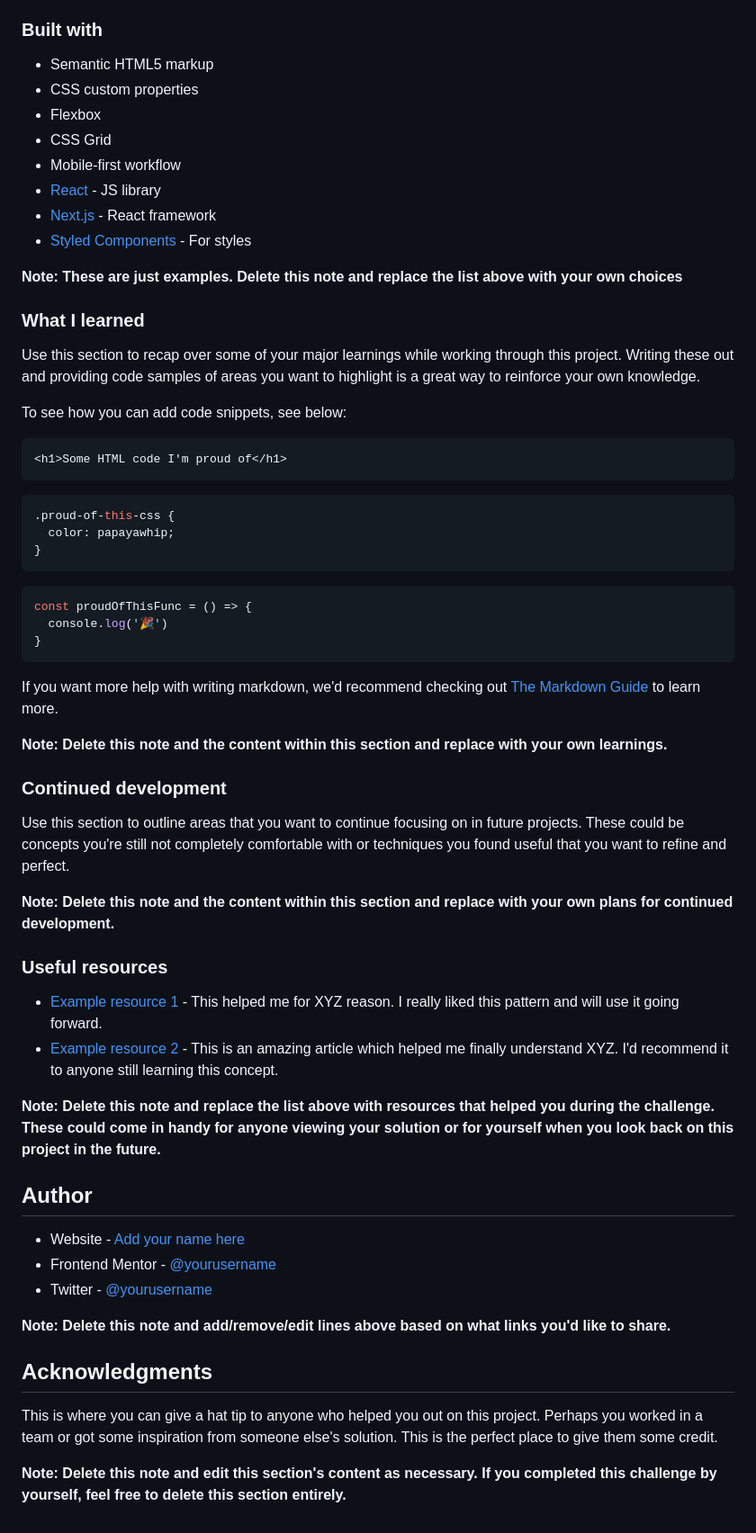
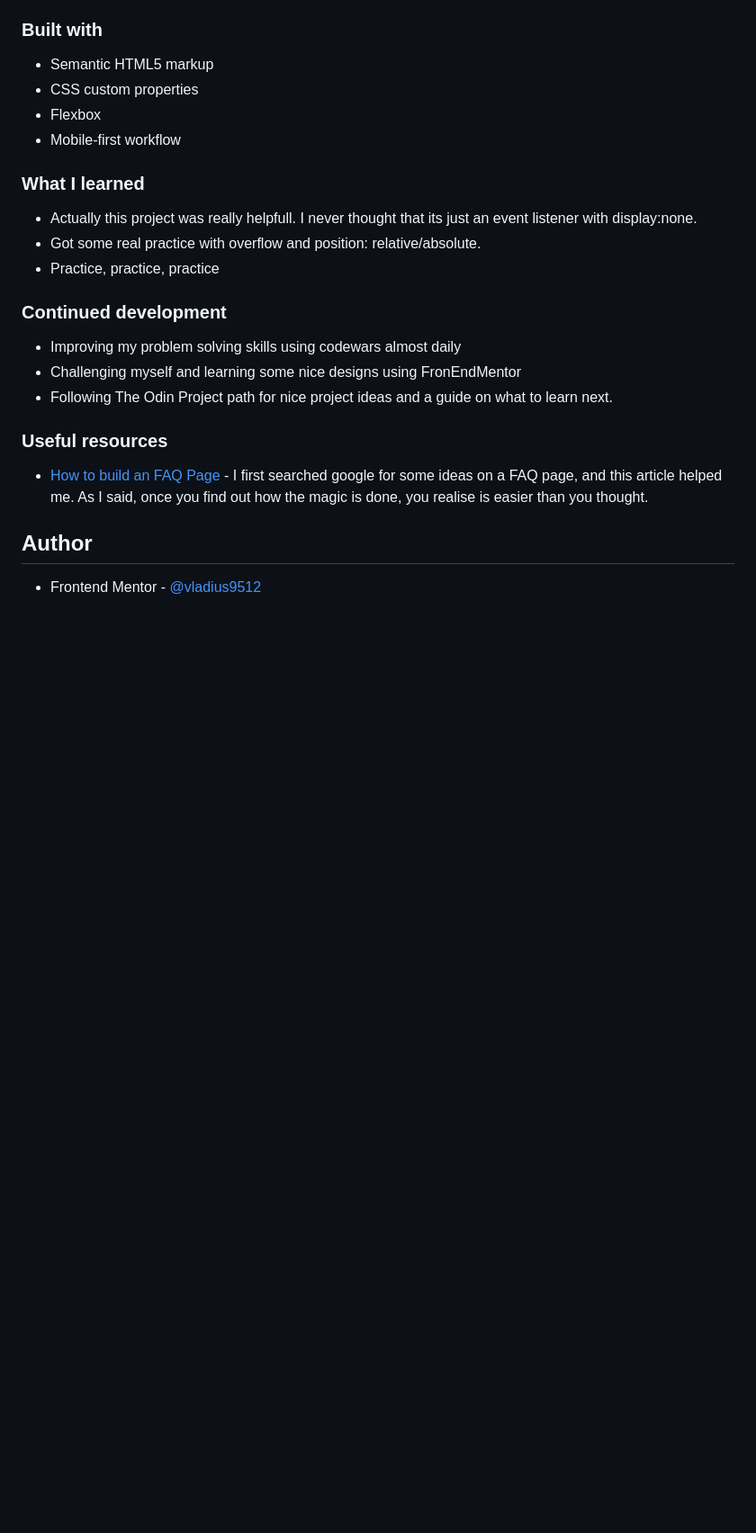
Before and after one commit to vladius9512/FrontEndMentor-Challenges, a Markdown page: faq-accordion-card-main/README.md, the part around the change printed below. Shown: that part at 90% size. GitHub-like rendering; blank space fills up the shorter version.

````diff
--- a/faq-accordion-card-main/README.md
+++ b/faq-accordion-card-main/README.md
@@ -50,63 +47,26 @@ Then crop/optimize/edit your image however you like, add it to your project, and
 ### Built with
 
-- Semantic HTML5 markup
-- CSS custom properties
-- Flexbox
-- CSS Grid
-- Mobile-first workflow
-- [React](https://reactjs.org/) - JS library
-- [Next.js](https://nextjs.org/) - React framework
-- [Styled Components](https://styled-components.com/) - For styles
-
-**Note: These are just examples. Delete this note and replace the list above with your own choices**
+-   Semantic HTML5 markup
+-   CSS custom properties
+-   Flexbox
+-   Mobile-first workflow
 
 ### What I learned
 
-Use this section to recap over some of your major learnings while working through this project. Writing these out and providing code samples of areas you want to highlight is a great way to reinforce your own knowledge.
-
-To see how you can add code snippets, see below:
-
-```html
-<h1>Some HTML code I'm proud of</h1>
-```
-```css
-.proud-of-this-css {
-  color: papayawhip;
-}
-```
-```js
-const proudOfThisFunc = () => {
-  console.log('🎉')
-}
-```
-
-If you want more help with writing markdown, we'd recommend checking out [The Markdown Guide](https://www.markdownguide.org/) to learn more.
-
-**Note: Delete this note and the content within this section and replace with your own learnings.**
+-   Actually this project was really helpfull. I never thought that its just an event listener with display:none.
+-   Got some real practice with overflow and position: relative/absolute.
+-   Practice, practice, practice
 
 ### Continued development
 
-Use this section to outline areas that you want to continue focusing on in future projects. These could be concepts you're still not completely comfortable with or techniques you found useful that you want to refine and perfect.
-
-**Note: Delete this note and the content within this section and replace with your own plans for continued development.**
+-   Improving my problem solving skills using codewars almost daily
+-   Challenging myself and learning some nice designs using FronEndMentor
+-   Following The Odin Project path for nice project ideas and a guide on what to learn next.
 
 ### Useful resources
 
-- [Example resource 1](https://www.example.com) - This helped me for XYZ reason. I really liked this pattern and will use it going forward.
-- [Example resource 2](https://www.example.com) - This is an amazing article which helped me finally understand XYZ. I'd recommend it to anyone still learning this concept.
-
-**Note: Delete this note and replace the list above with resources that helped you during the challenge. These could come in handy for anyone viewing your solution or for yourself when you look back on this project in the future.**
+-   [How to build an FAQ Page](https://sweetcode.io/how-to-build-an-faq-page-with-html-and-javascript/) - I first searched google for some ideas on a FAQ page, and this article helped me. As I said, once you find out how the magic is done, you realise is easier than you thought.
 
 ## Author
 
-- Website - [Add your name here](https://www.your-site.com)
-- Frontend Mentor - [@yourusername](https://www.frontendmentor.io/profile/yourusername)
-- Twitter - [@yourusername](https://www.twitter.com/yourusername)
-
-**Note: Delete this note and add/remove/edit lines above based on what links you'd like to share.**
-
-## Acknowledgments
-
-This is where you can give a hat tip to anyone who helped you out on this project. Perhaps you worked in a team or got some inspiration from someone else's solution. This is the perfect place to give them some credit.
-
-**Note: Delete this note and edit this section's content as necessary. If you completed this challenge by yourself, feel free to delete this section entirely.**
+-   Frontend Mentor - [@vladius9512](https://www.frontendmentor.io/profile/vladius9512)
````
Also changed, not shown: other parts of faq-accordion-card-main/README.md (+23 -26 lines), faq-accordion-card-main/screenshots/desktop.png (added), faq-accordion-card-main/screenshots/mobile.png (added), 4 other files.
